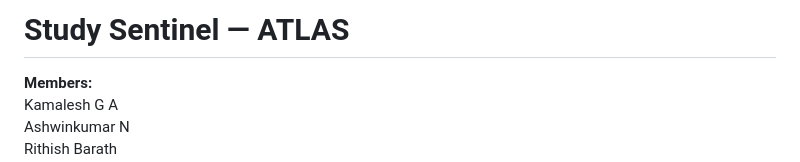
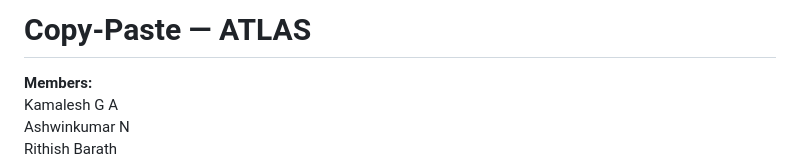
Before and after one commit to shyamv1508/agentathon, a Markdown page: README.md, the part around the change. GitHub-like rendering.

```diff
--- a/README.md
+++ b/README.md
@@ -1,4 +1,4 @@
-# Study Sentinel — ATLAS
+# Copy-Paste — ATLAS
 
 **Members:**
 Kamalesh G A
```
